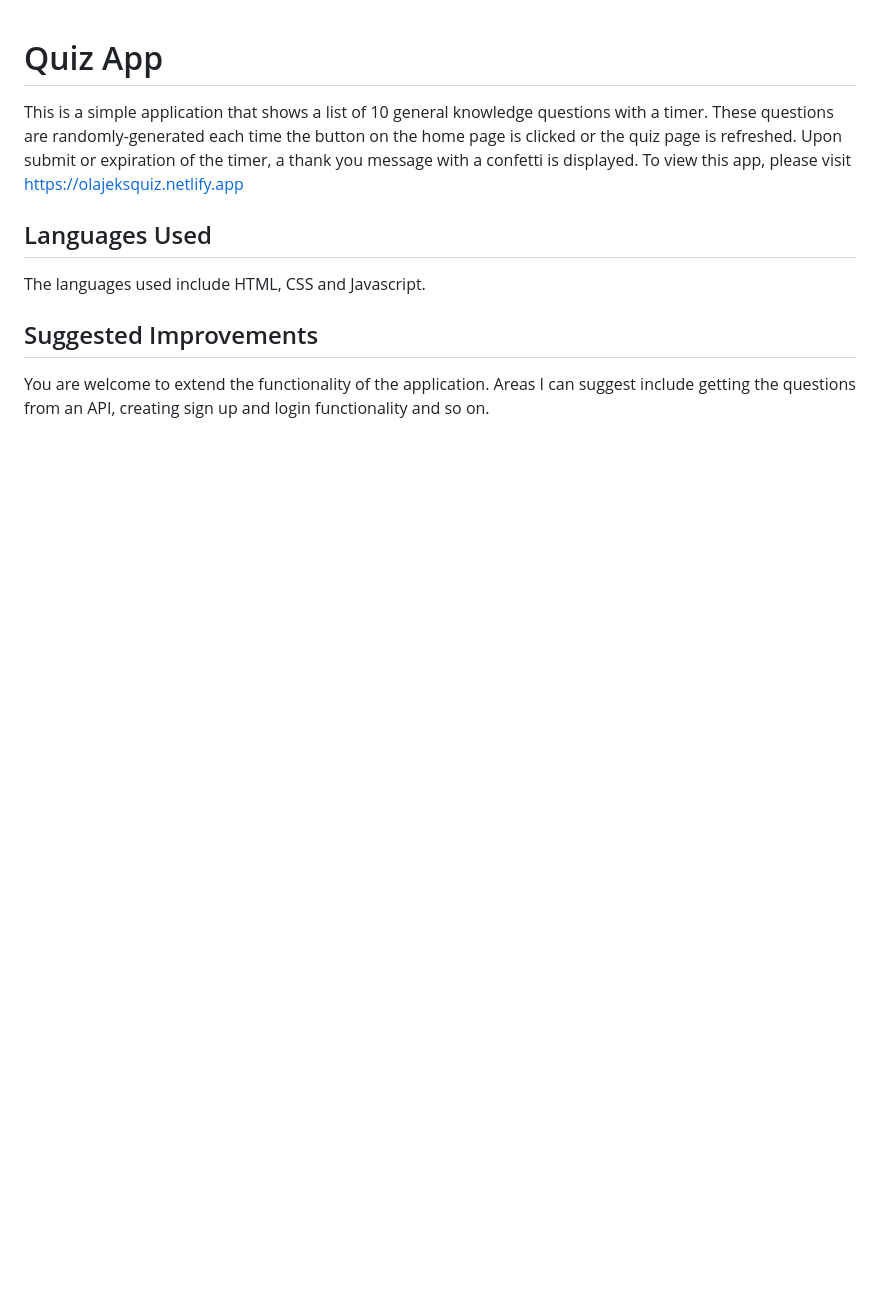
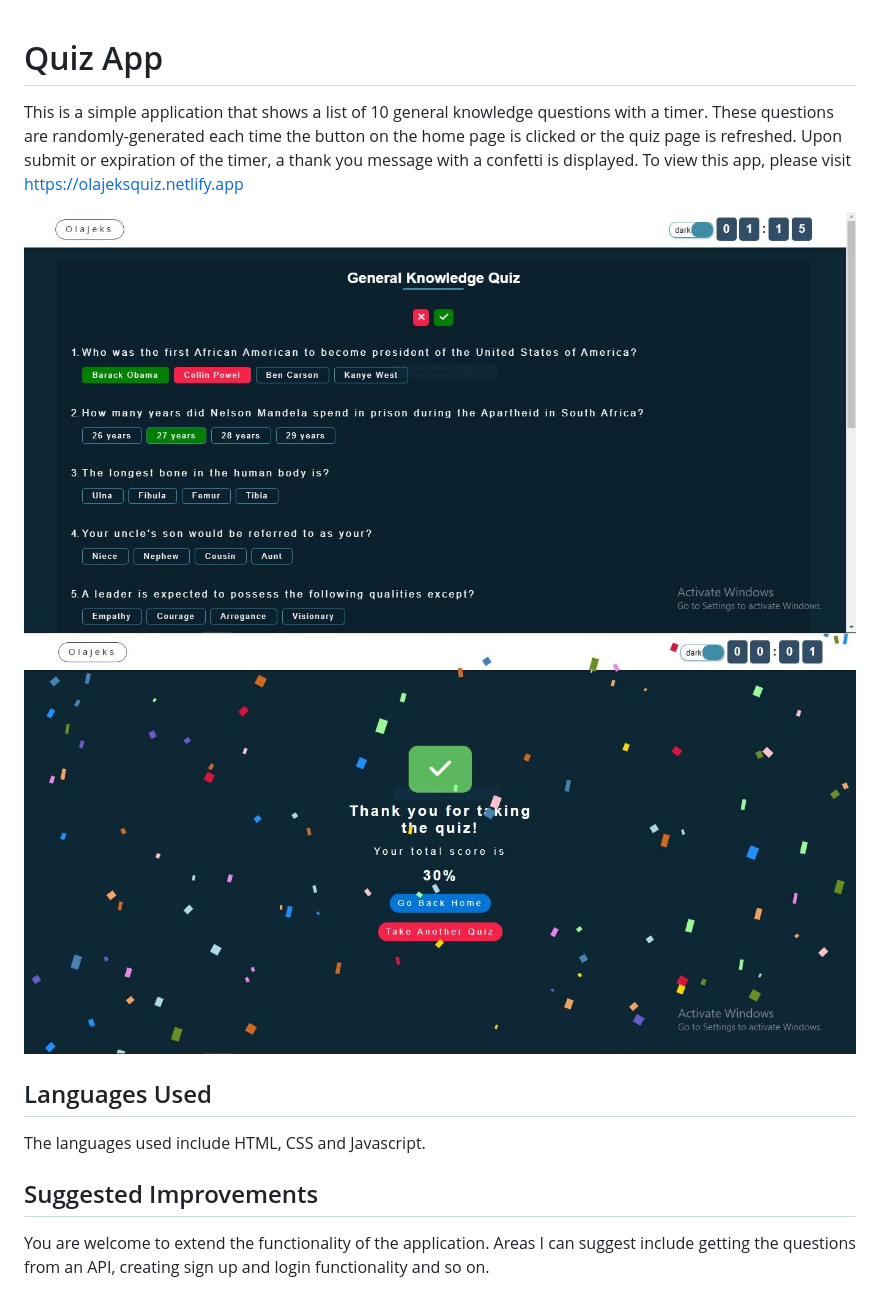
Before and after one commit to olajosh84/quiz, a Markdown page: README.md, the part around the change. Rendered like a GitHub page; pictures changed too: assets/images/Capture.jpg (added), assets/images/Capture2.jpg (added); blank space fills up the shorter version.

Commit message:
Added 2 screenshots and reduced timer to 2 minutes

```diff
--- a/README.md
+++ b/README.md
@@ -1,6 +1,9 @@
 # Quiz App
 
 This is a simple application that shows a list of 10 general knowledge questions with a timer. These questions are randomly-generated each time the button on the home page is clicked or the quiz page is refreshed. Upon submit or expiration of the timer, a thank you message with a confetti is displayed. To view this app, please visit https://olajeksquiz.netlify.app
+
+![screenshot](/assets/images/Capture.jpg)
+![screenshot](/assets/images//Capture2.jpg)
 
 ## Languages Used
 
```
Also changed, not shown: 1 other file.
